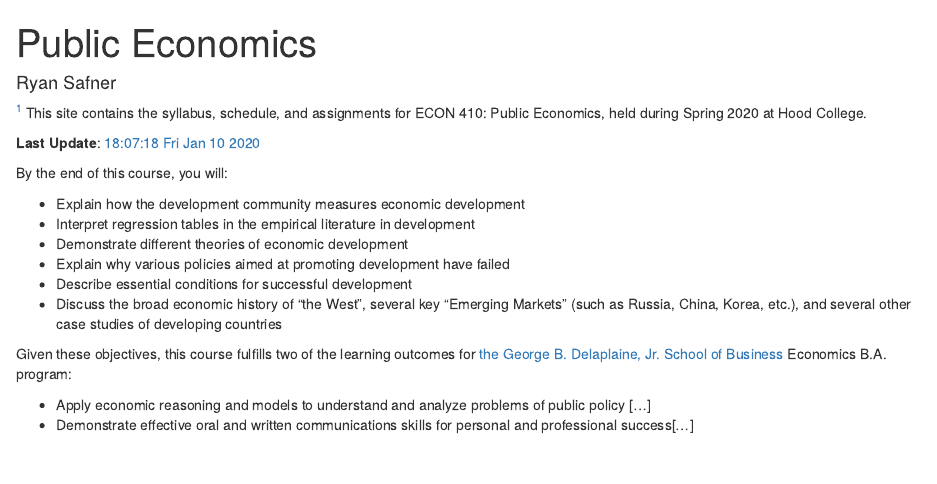
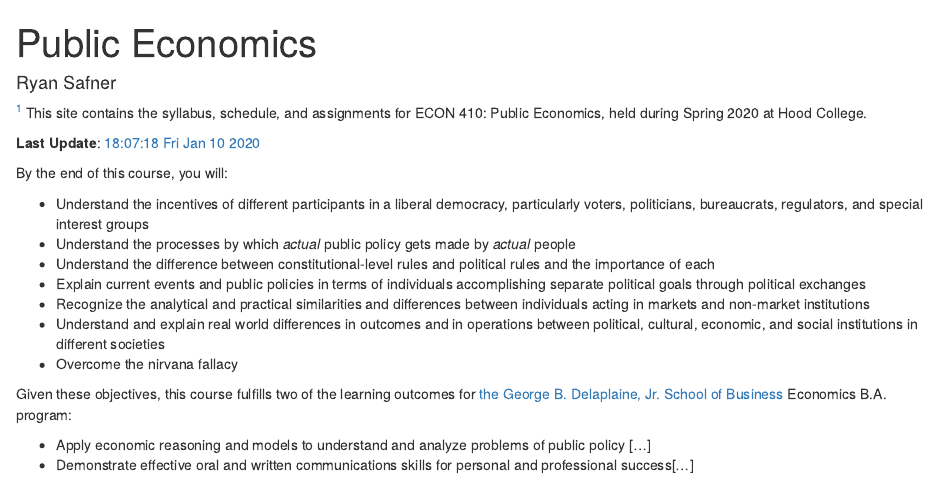
Before and after one commit to ryansafner/publicS20, an R Markdown document (content/_index.Rmd): the page in a window 1100 px wide, from its top. Rendered offline with R 4.5, knitr and Pandoc, with nearby package versions.

Commit message:
Update SLOs on Index

```diff
--- a/content/_index.Rmd
+++ b/content/_index.Rmd
@@ -9,12 +9,13 @@ author: "Ryan Safner"
 
 By the end of this course, you will:
 
-- Explain how the development community measures economic development
-- Interpret regression tables in the empirical literature in development
-- Demonstrate different theories of economic development
-- Explain why various policies aimed at promoting development have failed
-- Describe essential conditions for successful development
-- Discuss the broad economic history of "the West", several key "Emerging Markets" (such as Russia, China, Korea, etc.), and several other case studies of developing countries
+- Understand the incentives of different participants in a liberal democracy, particularly voters, politicians, bureaucrats, regulators, and special interest groups
+- Understand the processes by which *actual* public policy gets made by *actual* people
+- Understand the difference between constitutional-level rules and political rules and the importance of each
+- Explain current events and public policies in terms of individuals accomplishing separate political goals through political exchanges
+- Recognize the analytical and practical similarities and differences between individuals acting in markets and non-market institutions
+- Understand and explain real world differences in outcomes and in operations between political, cultural, economic, and social institutions in different societies
+- Overcome the nirvana fallacy
 
 Given these objectives, this course fulfills two of the learning outcomes for [the George B. Delaplaine, Jr. School of Business](https://www.hood.edu/academics/departments/george-b-delaplaine-jr-school-business/student-learning-outcomes) Economics B.A. program:
 
--- a/data/lessons.yml
+++ b/data/lessons.yml
@@ -22,11 +22,13 @@ lessons:
 
   - title: "2.1 Constituting a Group"
 
-  - title: "2.2 The Optimal Decision Rule"
+  - title: "2.2 Credible Commitment"
+
+  - title: "2.3 The Optimal Decision Rule"
 
   - title: '<span class="fake-header-table">Representative Democracy</span>'
 
-  - title: "3.1 Voting I: Social Choice Theory"
+  - title: "3.1 Voting I: Prefernce Aggregation and Cycling"
 
   - title: "3.2 Voting II: Ignorance and Irrationality"
 
```
